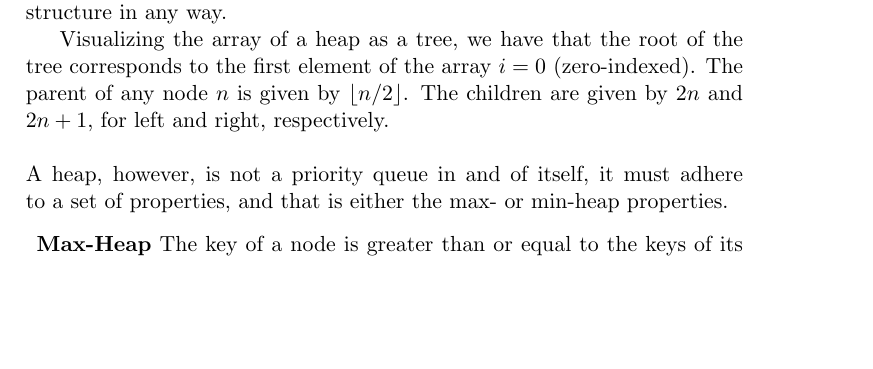
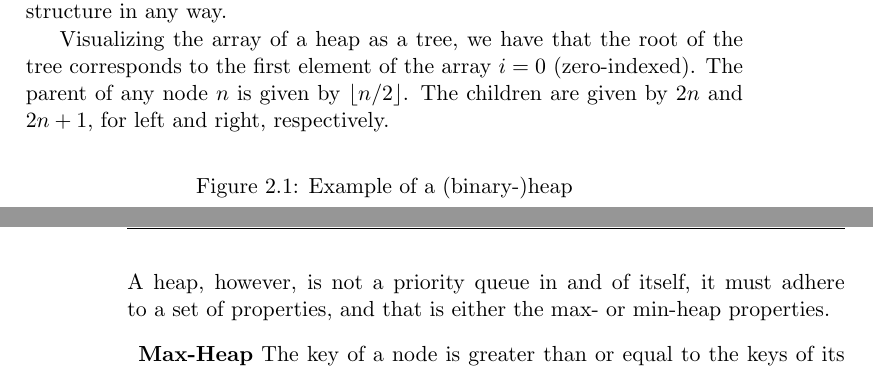
Before and after one commit to CasperBHansen/DIKU_AD_2013, a LaTeX thesis (disposition.tex, which reads priorityqueues.tex): part of page 11 of 39 before the commit and two parts of pages 11 and 12 of 39 after it, the two joined at a grey line, cut so that both start at the same text, the shorter picture padded with empty space. Compiled offline with pdfLaTeX.

Commit message:
Added to-do.

```diff
--- a/priorityqueues.tex
+++ b/priorityqueues.tex
@@ -21,6 +21,10 @@ Visualizing the array of a heap as a tree, we have that the root of the tree
 corresponds to the first element of the array $i = 0$ (zero-indexed). The
 parent of any node $n$ is given by $\lfloor n/2 \rfloor$. The children are
 given by $2n$ and $2n + 1$, for left and right, respectively.
+\begin{figure}[h]
+	% TODO: make a figure of a binary heap
+	\caption{Example of a (binary-)heap}
+\end{figure}
 \\\\
 A heap, however, is not a priority queue in and of itself, it must adhere to
 a set of properties, and that is either the max- or min-heap properties.
```
